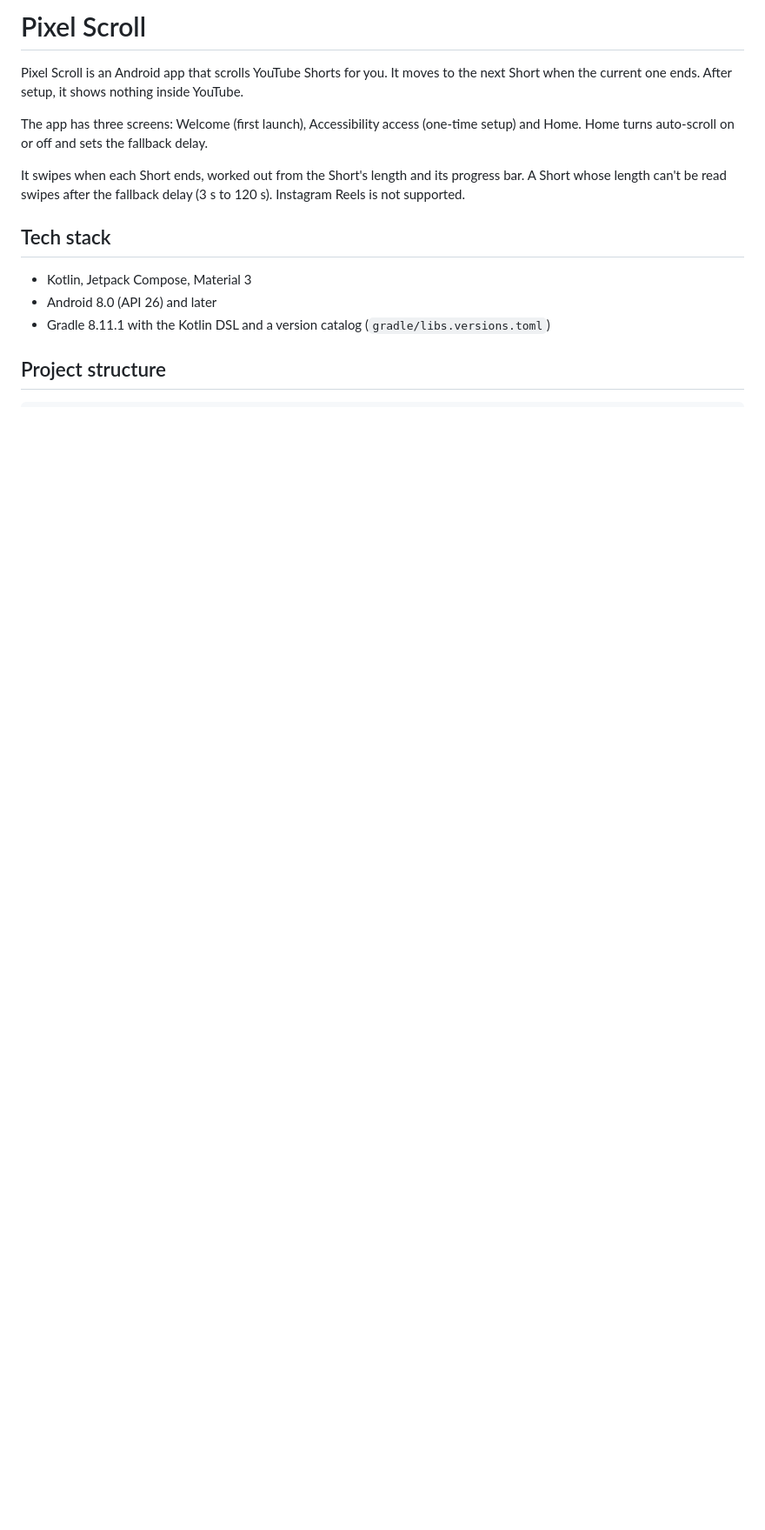
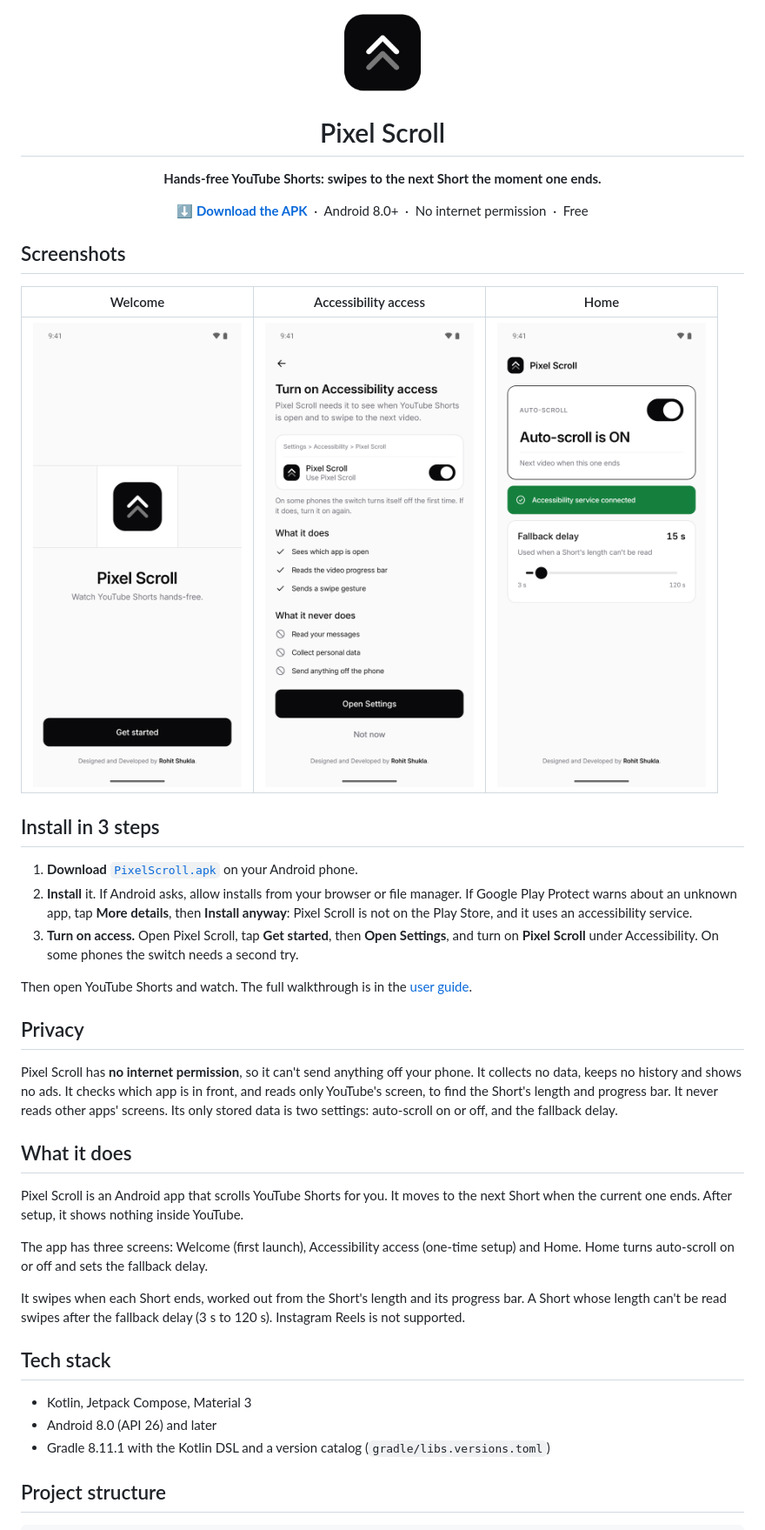
Before and after one commit to rohitshukla001/PixelScroll, a Markdown page: README.md, the part around one of its changes. Shown at 87% size. Drawn GitHub-style; pictures changed too: docs/images/access.png (added), docs/images/home.png (added), docs/images/logo.png (added); blank space fills up the shorter version.

Commit message:
Add install guide, screenshots, issue forms
README: logo, hook, download link, screenshots, install steps and privacy. Issue forms for bugs and phone reports, a social preview image, and debug-APK release notes in the handbook.

```diff
--- a/README.md
+++ b/README.md
@@ -1,4 +1,37 @@
-# Pixel Scroll
+<p align="center">
+  <img src="docs/images/logo.png" width="96" alt="Pixel Scroll logo">
+</p>
+
+<h1 align="center">Pixel Scroll</h1>
+
+<p align="center"><b>Hands-free YouTube Shorts: swipes to the next Short the moment one ends.</b></p>
+
+<p align="center">
+  <a href="https://github.com/rohitshukla001/PixelScroll/raw/main/apk/PixelScroll.apk"><b>⬇ Download the APK</b></a>
+  &nbsp;·&nbsp; Android 8.0+ &nbsp;·&nbsp; No internet permission &nbsp;·&nbsp; Free
+</p>
+
+<!-- Demo GIF goes here: docs/images/demo.gif, a 5–10 s phone recording of a Short ending and the next one sliding in. -->
+
+## Screenshots
+
+| Welcome | Accessibility access | Home |
+| --- | --- | --- |
+| <img src="docs/images/welcome.png" width="240" alt="Welcome screen with the Pixel Scroll logo and a Get started button"> | <img src="docs/images/access.png" width="240" alt="Accessibility access screen listing what the app does and never does"> | <img src="docs/images/home.png" width="240" alt="Home screen with auto-scroll on, service connected and a 15 s fallback delay"> |
+
+## Install in 3 steps
+
+1. **Download** [`PixelScroll.apk`](https://github.com/rohitshukla001/PixelScroll/raw/main/apk/PixelScroll.apk) on your Android phone.
+2. **Install** it. If Android asks, allow installs from your browser or file manager. If Google Play Protect warns about an unknown app, tap **More details**, then **Install anyway**: Pixel Scroll is not on the Play Store, and it uses an accessibility service.
+3. **Turn on access.** Open Pixel Scroll, tap **Get started**, then **Open Settings**, and turn on **Pixel Scroll** under Accessibility. On some phones the switch needs a second try.
+
+Then open YouTube Shorts and watch. The full walkthrough is in the [user guide](docs/user-guide.md).
+
+## Privacy
+
+Pixel Scroll has **no internet permission**, so it can't send anything off your phone. It collects no data, keeps no history and shows no ads. It checks which app is in front, and reads only YouTube's screen, to find the Short's length and progress bar. It never reads other apps' screens. Its only stored data is two settings: auto-scroll on or off, and the fallback delay.
+
+## What it does
 
 Pixel Scroll is an Android app that scrolls YouTube Shorts for you. It moves to the next Short when the current one ends. After setup, it shows nothing inside YouTube.
 
```
Also changed, not shown: other parts of README.md (+1 -1 lines), docs/engineering-handbook.md (+6 -5 lines), docs/images/social-preview.png (added), 3 other files.
